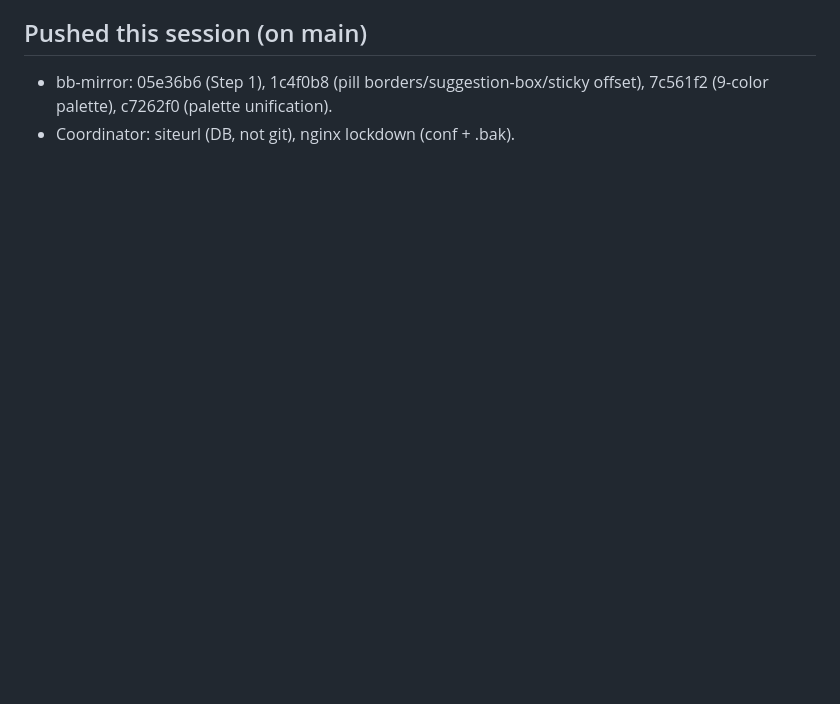
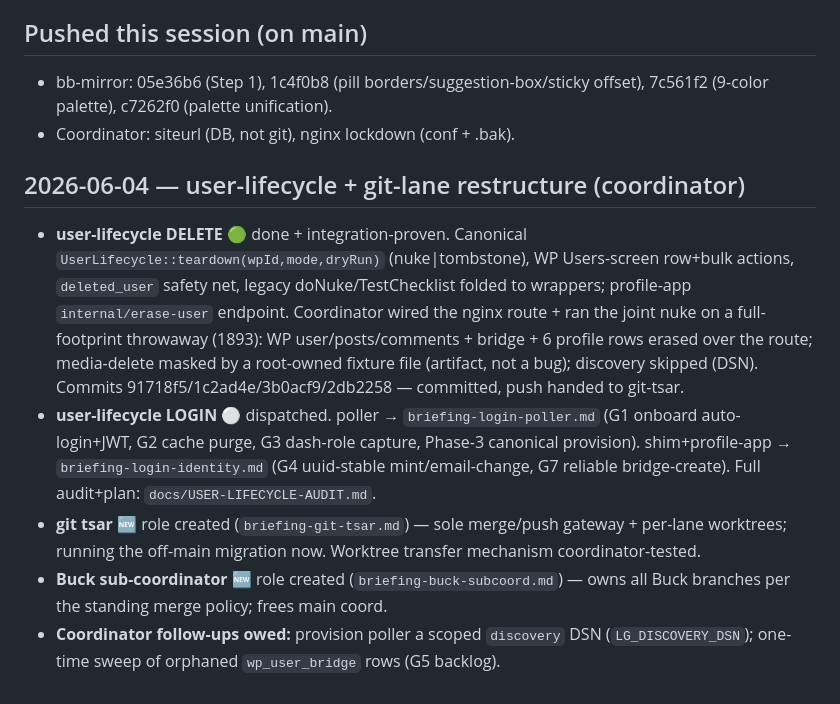
Before and after one commit to iandavlin/looth-platform, a Markdown page: docs/LANE-LEDGER.md, the part around the change. Rendered like a GitHub page; blank space fills up the shorter version.

Commit message:
docs: dispatch login/onboarding fix lanes + record lifecycle-delete done + git-tsar/buck-subcoord roles
Co-Authored-By: Claude Opus 4.8 <noreply@anthropic.com>

```diff
--- a/docs/LANE-LEDGER.md
+++ b/docs/LANE-LEDGER.md
@@ -38,3 +38,10 @@ Legend: 🟢 green/done · 🟡 in-flight · ⚪ dispatched, not started · 🔵
 ## Pushed this session (on main)
 - bb-mirror: 05e36b6 (Step 1), 1c4f0b8 (pill borders/suggestion-box/sticky offset), 7c561f2 (9-color palette), c7262f0 (palette unification).
 - Coordinator: siteurl (DB, not git), nginx lockdown (conf + .bak).
+
+## 2026-06-04 — user-lifecycle + git-lane restructure (coordinator)
+- **user-lifecycle DELETE** 🟢 done + integration-proven. Canonical `UserLifecycle::teardown(wpId,mode,dryRun)` (nuke|tombstone), WP Users-screen row+bulk actions, `deleted_user` safety net, legacy doNuke/TestChecklist folded to wrappers; profile-app `internal/erase-user` endpoint. Coordinator wired the nginx route + ran the joint nuke on a full-footprint throwaway (1893): WP user/posts/comments + bridge + 6 profile rows erased over the route; media-delete masked by a root-owned fixture file (artifact, not a bug); discovery skipped (DSN). Commits 91718f5/1c2ad4e/3b0acf9/2db2258 — committed, push handed to git-tsar.
+- **user-lifecycle LOGIN** ⚪ dispatched. poller → `briefing-login-poller.md` (G1 onboard auto-login+JWT, G2 cache purge, G3 dash-role capture, Phase-3 canonical provision). shim+profile-app → `briefing-login-identity.md` (G4 uuid-stable mint/email-change, G7 reliable bridge-create). Full audit+plan: `docs/USER-LIFECYCLE-AUDIT.md`.
+- **git tsar** 🆕 role created (`briefing-git-tsar.md`) — sole merge/push gateway + per-lane worktrees; running the off-main migration now. Worktree transfer mechanism coordinator-tested.
+- **Buck sub-coordinator** 🆕 role created (`briefing-buck-subcoord.md`) — owns all Buck branches per the standing merge policy; frees main coord.
+- **Coordinator follow-ups owed:** provision poller a scoped `discovery` DSN (`LG_DISCOVERY_DSN`); one-time sweep of orphaned `wp_user_bridge` rows (G5 backlog).
```
Also changed, not shown: docs/briefing-login-identity.md (added, +44 -0 lines), docs/briefing-login-poller.md (added, +50 -0 lines).
